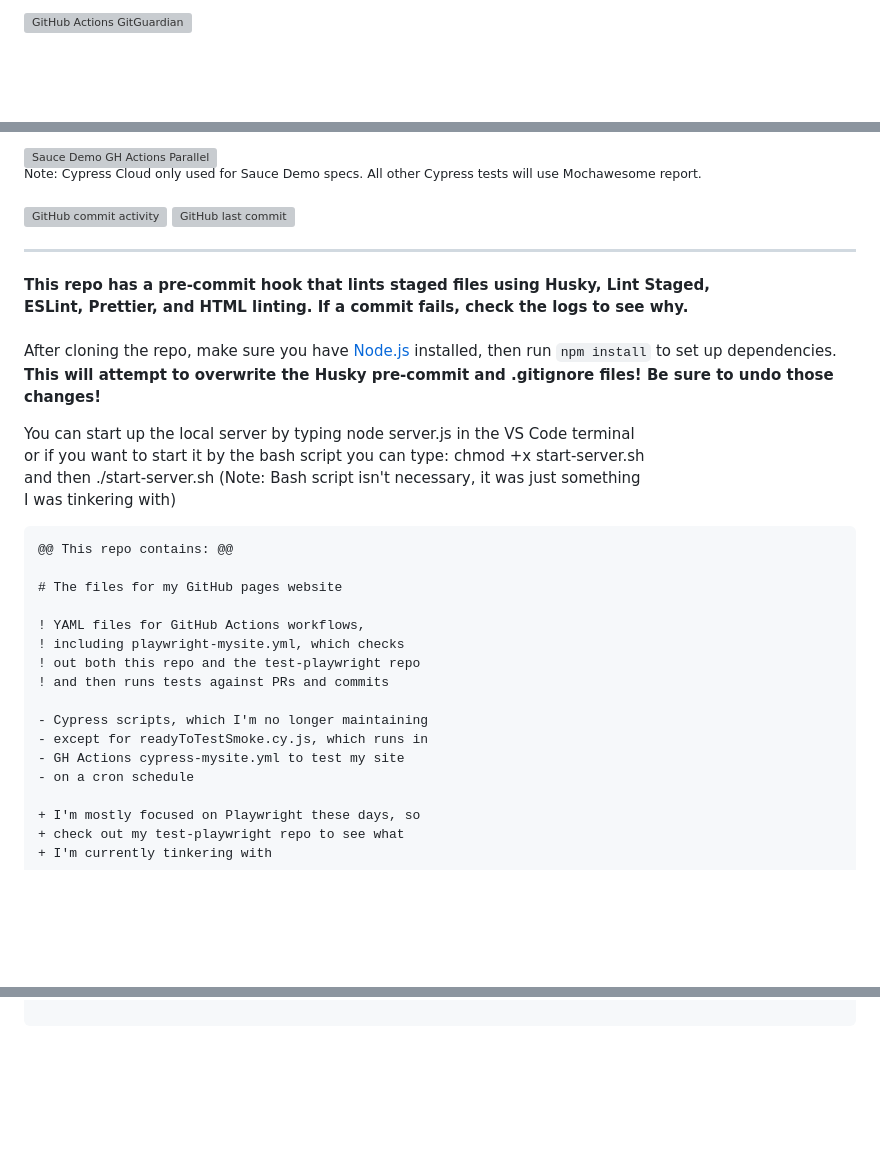
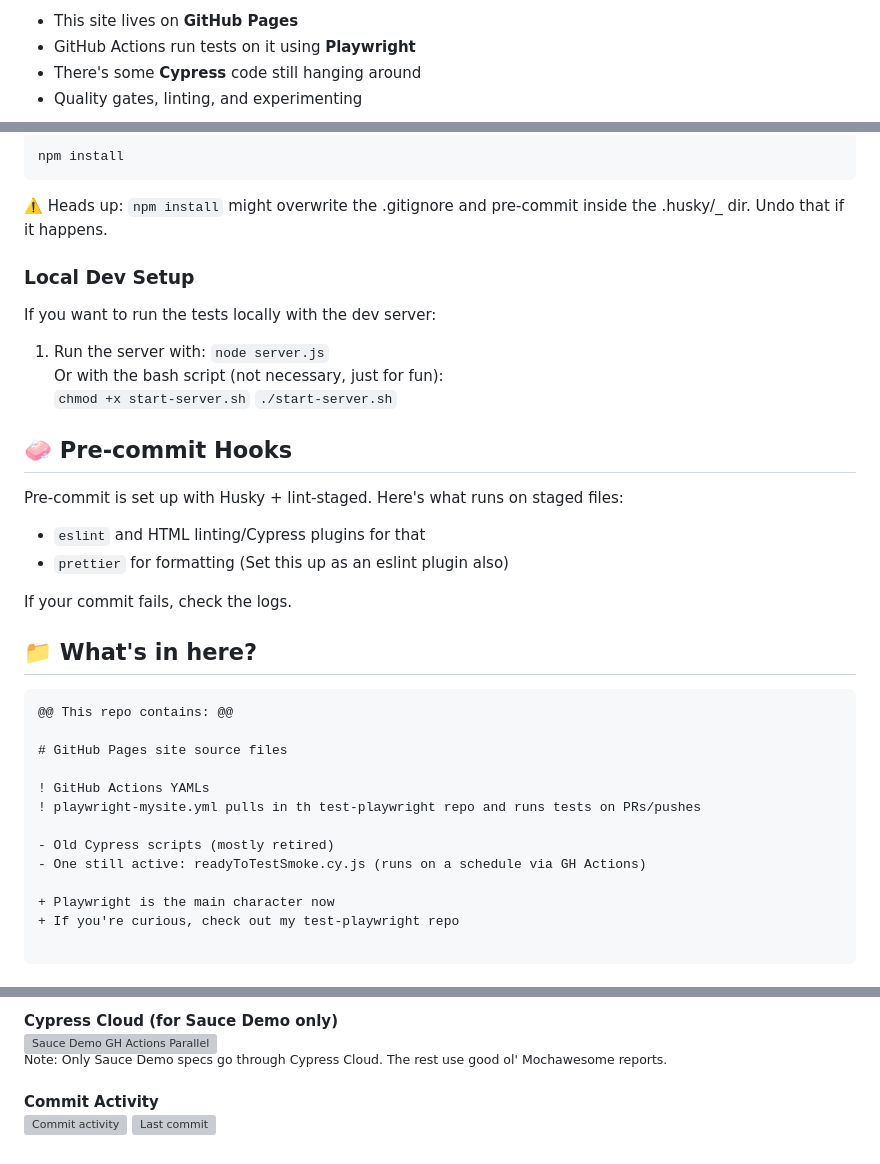
Before and after one commit to readytotest/readytotest.github.io, a Markdown page: README.md, 3 parts joined by grey strips. Rendered like a GitHub page; blank space fills up the shorter version; grey boxes are pictures that could not be loaded.

Commit message:
docs: update readme

````diff
--- a/README.md
+++ b/README.md
@@ -6,3 +6,6 @@
 
-[![GitHub Actions GitGuardian](https://github.com/readytotest/readytotest.github.io/actions/workflows/gitGuardian.yml/badge.svg)](https://github.com/readytotest/readytotest.github.io/actions/workflows/gitGuardian.yml)
+- This site lives on **GitHub Pages**
+- GitHub Actions run tests on it using **Playwright**
+- There's some **Cypress** code still hanging around
+- Quality gates, linting, and experimenting
 
@@ -12,47 +15,43 @@
 
-[![Sauce Demo GH Actions Parallel](https://img.shields.io/endpoint?url=https://cloud.cypress.io/badge/detailed/dm22wp&style=flat&logo=cypress)](https://cloud.cypress.io/projects/dm22wp/runs)
-<br>
-<sup>Note: Cypress Cloud only used for Sauce Demo specs. All other Cypress tests will use Mochawesome report.</sup>
+```
+npm install
+```
 
-[![GitHub commit activity](https://img.shields.io/github/commit-activity/t/readytotest/readytotest.github.io?style=social&color=%23FF69B4)](https://github.com/readytotest/readytotest.github.io/commits/main/)
-[![GitHub last commit](https://img.shields.io/github/last-commit/readytotest/readytotest.github.io?style=social)](https://github.com/readytotest/readytotest.github.io/commits/main/)
+⚠️ Heads up: `npm install` might overwrite the .gitignore and pre-commit inside the .husky/\_ dir. Undo that if it happens.
 
----
+### Local Dev Setup
 
-**This repo has a pre-commit hook that lints staged files using Husky, Lint Staged,
-<br>
-ESLint, Prettier, and HTML linting. If a commit fails, check the logs to see why.**
-<br>
-<br>
-After cloning the repo, make sure you have [Node.js](https://nodejs.org/) installed, then run `npm install` to set up dependencies.
-<br>
-**This will attempt to overwrite the Husky pre-commit and .gitignore files! Be sure to undo those changes!**
+If you want to run the tests locally with the dev server:
 
-You can start up the local server by typing node server.js in the VS Code terminal
-<br>
-or if you want to start it by the bash script you can type: chmod +x start-server.sh
-<br>
-and then ./start-server.sh (Note: Bash script isn't necessary, it was just something
-<br>
-I was tinkering with)
+1. Run the server with:
+   `node server.js`
+   Or with the bash script (not necessary, just for fun):
+   `chmod +x start-server.sh`
+   `./start-server.sh`
+
+## 🧼 Pre-commit Hooks
+
+Pre-commit is set up with Husky + lint-staged. Here's what runs on staged files:
+
+- `eslint` and HTML linting/Cypress plugins for that
+- `prettier` for formatting (Set this up as an eslint plugin also)
+
+If your commit fails, check the logs.
+
+## 📁 What's in here?
 
 ```diff
 @@ This repo contains: @@
 
-# The files for my GitHub pages website
+# GitHub Pages site source files
 
-! YAML files for GitHub Actions workflows,
-! including playwright-mysite.yml, which checks
-! out both this repo and the test-playwright repo
-! and then runs tests against PRs and commits
+! GitHub Actions YAMLs
+! playwright-mysite.yml pulls in th test-playwright repo and runs tests on PRs/pushes
 
-- Cypress scripts, which I'm no longer maintaining
-- except for readyToTestSmoke.cy.js, which runs in
-- GH Actions cypress-mysite.yml to test my site
-- on a cron schedule
+- Old Cypress scripts (mostly retired)
+- One still active: readyToTestSmoke.cy.js (runs on a schedule via GH Actions)
 
-+ I'm mostly focused on Playwright these days, so
-+ check out my test-playwright repo to see what
-+ I'm currently tinkering with
++ Playwright is the main character now
++ If you're curious, check out my test-playwright repo
 
 ```
@@ -58,0 +75,7 @@ I was tinkering with)
+**Cypress Cloud (for Sauce Demo only)**
+[![Sauce Demo GH Actions Parallel](https://img.shields.io/endpoint?url=https://cloud.cypress.io/badge/detailed/dm22wp&style=flat&logo=cypress)](https://cloud.cypress.io/projects/dm22wp/runs)
+<sup>Note: Only Sauce Demo specs go through Cypress Cloud. The rest use good ol' Mochawesome reports.</sup>
+
+**Commit Activity**
+[![Commit activity](https://img.shields.io/github/commit-activity/t/readytotest/readytotest.github.io?style=social&color=%23FF69B4)](https://github.com/readytotest/readytotest.github.io/commits/main/)
+[![Last commit](https://img.shields.io/github/last-commit/readytotest/readytotest.github.io?style=social)](https://github.com/readytotest/readytotest.github.io/commits/main/)
````
Also changed, not shown: other parts of README.md (+22 -5 lines).
